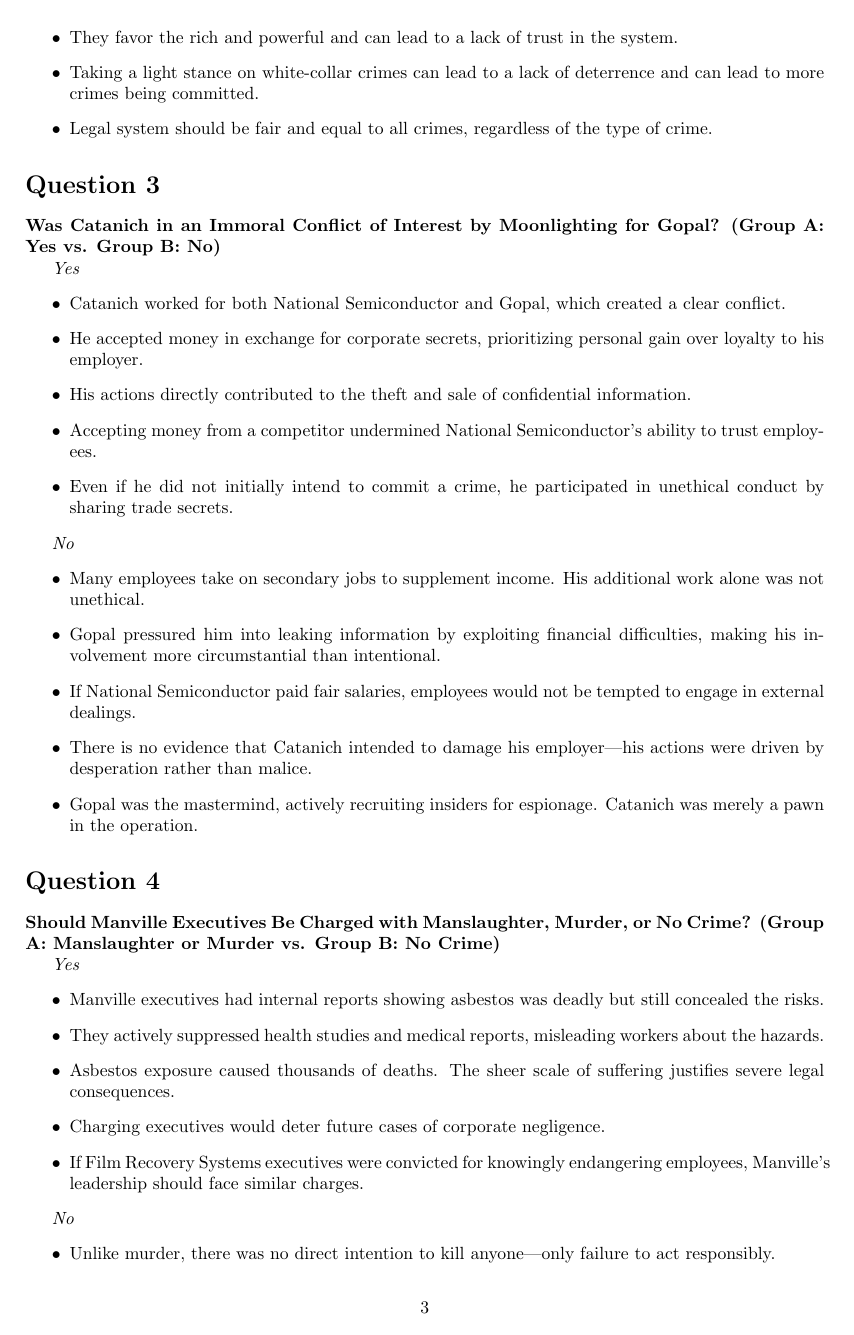
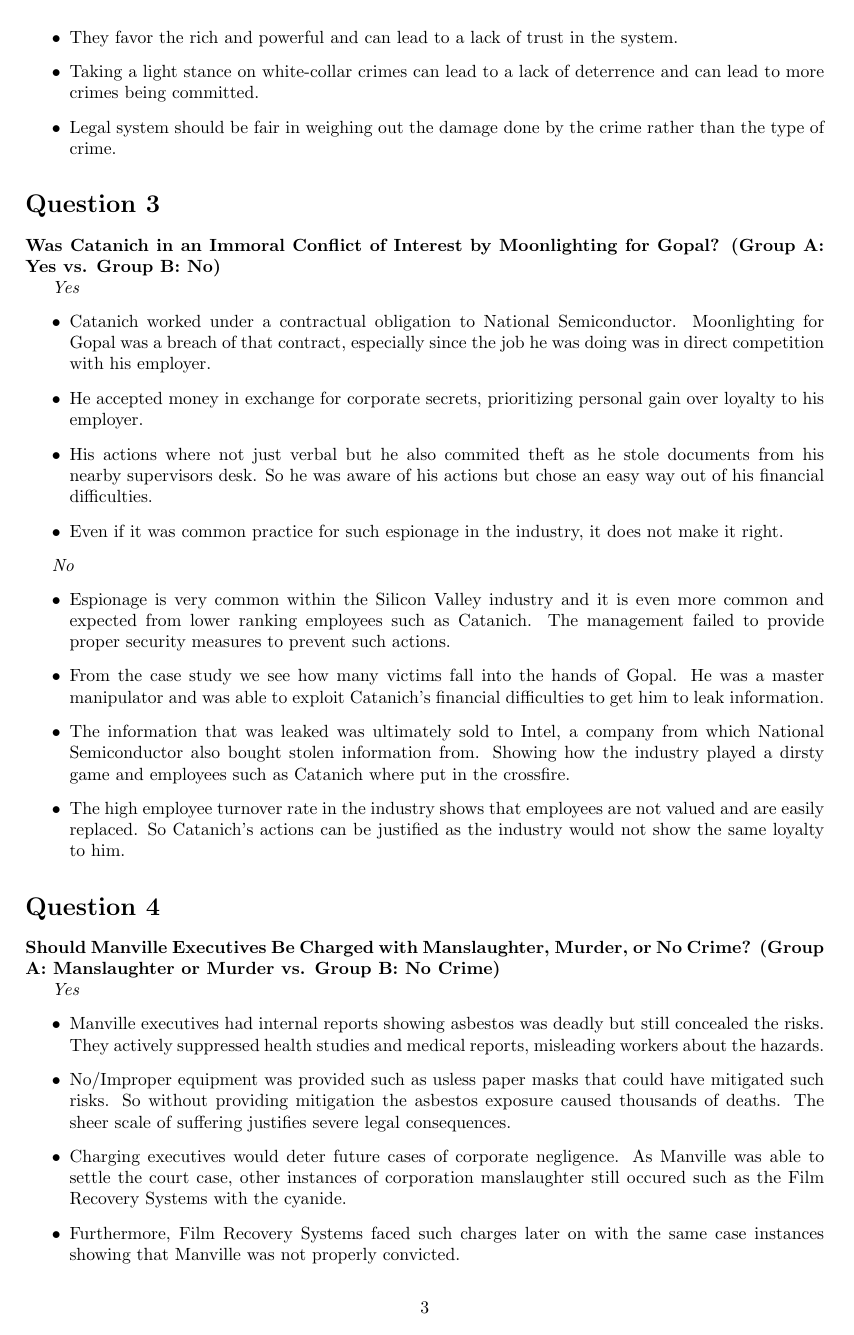
Before and after one commit to GrahamPellegrini/ICT3008, a LaTeX document (CaseStudy4/notes4.tex): page 3 of 4. Compiled offline with pdfLaTeX.

Commit message:
Notes Case 4

```diff
--- a/CaseStudy4/notes3.tex
+++ b/CaseStudy4/notes4.tex
@@ -75,7 +75,7 @@
     \item Some white collar crimes scale to whole industries and can have a negative impact on the economy as a whole.
     \item They favor the rich and powerful and can lead to a lack of trust in the system.
     \item Taking a light stance on white-collar crimes can lead to a lack of deterrence and can lead to more crimes being committed.
-    \item Legal system should be fair and equal to all crimes, regardless of the type of crime.
+    \item Legal system should be fair in weighing out the damage done by the crime rather than the type of crime.
 \end{itemize}
 
 \section*{Question 3}
@@ -83,20 +83,18 @@
 
 \textit{Yes}
 \begin{itemize}
-    \item Catanich worked for both National Semiconductor and Gopal, which created a clear conflict.
+    \item Catanich worked under a contractual obligation to National Semiconductor. Moonlighting for Gopal was a breach of that contract, especially since the job he was doing was in direct competition with his employer.
     \item He accepted money in exchange for corporate secrets, prioritizing personal gain over loyalty to his employer.
-    \item His actions directly contributed to the theft and sale of confidential information.
-    \item Accepting money from a competitor undermined National Semiconductor’s ability to trust employees.
-    \item Even if he did not initially intend to commit a crime, he participated in unethical conduct by sharing trade secrets.
+    \item His actions where not just verbal but he also commited theft as he stole documents from his nearby supervisors desk. So he was aware of his actions but chose an easy way out of his financial difficulties.
+    \item Even if it was common practice for such espionage in the industry, it does not make it right.
 \end{itemize}
 
 \textit{No}
 \begin{itemize}
-    \item Many employees take on secondary jobs to supplement income. His additional work alone was not unethical.
-    \item Gopal pressured him into leaking information by exploiting financial difficulties, making his involvement more circumstantial than intentional.
-    \item If National Semiconductor paid fair salaries, employees would not be tempted to engage in external dealings.
-    \item There is no evidence that Catanich intended to damage his employer—his actions were driven by desperation rather than malice.
-    \item Gopal was the mastermind, actively recruiting insiders for espionage. Catanich was merely a pawn in the operation.
+    \item Espionage is very common within the Silicon Valley industry and it is even more common and expected from lower ranking employees such as Catanich. The management failed to provide proper security measures to prevent such actions.
+    \item From the case study we see how many victims fall into the hands of Gopal. He was a master manipulator and was able to exploit Catanich's financial difficulties to get him to leak information.
+    \item The information that was leaked was ultimately sold to Intel, a company from which National Semiconductor also bought stolen information from. Showing how the industry played a dirsty game and employees such as Catanich where put in the crossfire.
+    \item The high employee turnover rate in the industry shows that employees are not valued and are easily replaced. So Catanich's actions can be justified as the industry would not show the same loyalty to him.
 \end{itemize}
 
 \section*{Question 4}
@@ -104,15 +102,12 @@
 
 \textit{Yes}
 \begin{itemize}
-    \item Manville executives had internal reports showing asbestos was deadly but still concealed the risks.
-    \item They actively suppressed health studies and medical reports, misleading workers about the hazards.
-    \item Asbestos exposure caused thousands of deaths. The sheer scale of suffering justifies severe legal consequences.
-    \item Charging executives would deter future cases of corporate negligence.
-    \item If Film Recovery Systems executives were convicted for knowingly endangering employees, Manville’s leadership should face similar charges.
+    \item Manville executives had internal reports showing asbestos was deadly but still concealed the risks. They actively suppressed health studies and medical reports, misleading workers about the hazards.
+    \item No/Improper equipment was provided such as usless paper masks that could have mitigated such risks. So without providing mitigation the asbestos exposure caused thousands of deaths. The sheer scale of suffering justifies severe legal consequences.
+    \item Charging executives would deter future cases of corporate negligence. As Manville was able to settle the court case, other instances of corporation manslaughter still occured such as the Film Recovery Systems with the cyanide.
+    \item Furthermore, Film Recovery Systems faced such charges later on with the same case instances showing that Manville was not properly convicted.
 \end{itemize}
 
 
 \textit{No}
 \begin{itemize}
-    \item Unlike murder, there was no direct intention to kill anyone—only failure to act responsibly.
-    \item Employees can sue for damages through civil lawsuits rather than criminal prosecution.
```
Also changed, not shown: CaseStudy4/notes3.pdf (deleted), CaseStudy4/notes4.pdf (added), CaseStudy4/notes4.tex (29 more changed lines), 12 other files.
